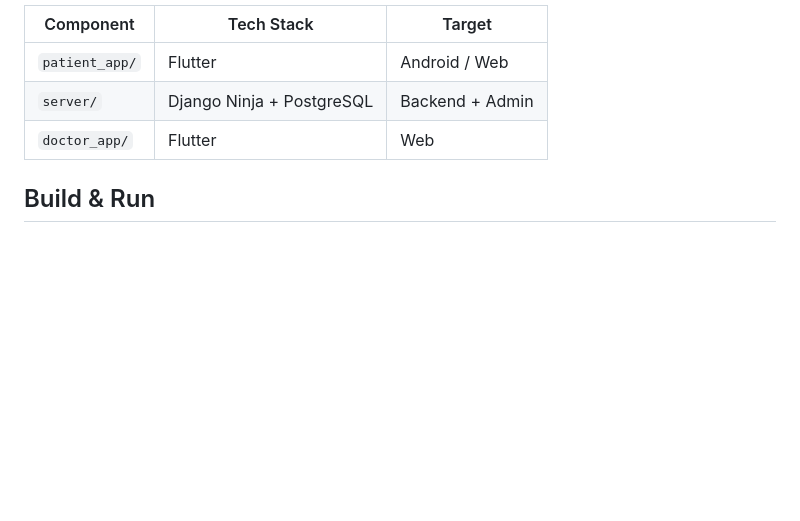
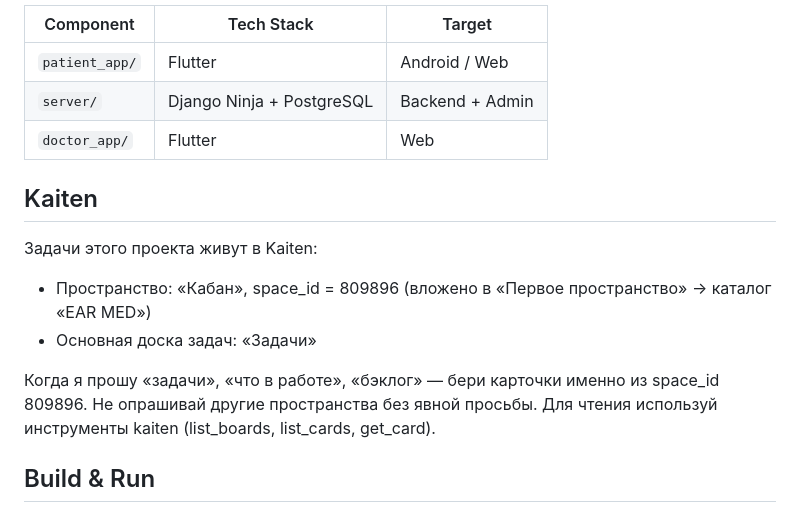
Before and after one commit to icegreg/med_ear_trainig_quiz, a Markdown page: CLAUDE.md, the part around the change. GitHub-like rendering; blank space fills up the shorter version.

Commit message:
docs: document Kaiten task space in CLAUDE.md
Co-Authored-By: Claude Opus 4.8 (1M context) <noreply@anthropic.com>

```diff
--- a/CLAUDE.md
+++ b/CLAUDE.md
@@ -11,6 +11,17 @@ Medical hearing test platform (платформа тестирования сл
 | `patient_app/` | Flutter | Android / Web |
 | `server/` | Django Ninja + PostgreSQL | Backend + Admin |
 | `doctor_app/` | Flutter | Web |
+
+## Kaiten
+
+Задачи этого проекта живут в Kaiten:
+- Пространство: «Кабан», space_id = 809896
+  (вложено в «Первое пространство» → каталог «EAR MED»)
+- Основная доска задач: «Задачи»
+
+Когда я прошу «задачи», «что в работе», «бэклог» — бери карточки
+именно из space_id 809896. Не опрашивай другие пространства без явной просьбы.
+Для чтения используй инструменты kaiten (list_boards, list_cards, get_card).
 
 ## Build & Run
 
```
